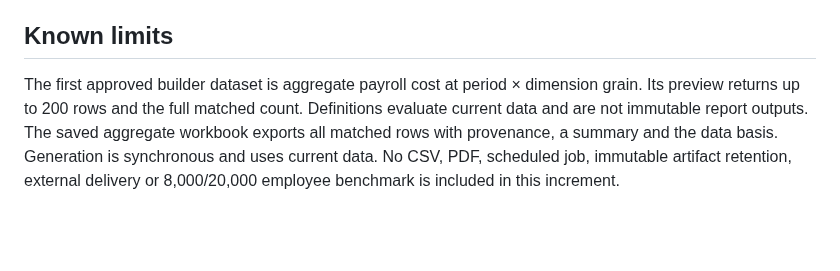
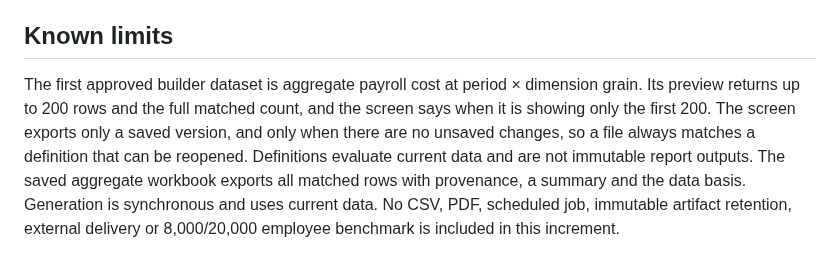
Before and after one commit to shahshawl668-gif/project-Original, a Markdown page: docs/PEOPLEOPS_REPORTS_RELEASE.md, the part around the change. Drawn GitHub-style; blank space fills up the shorter version.

```diff
--- a/docs/PEOPLEOPS_REPORTS_RELEASE.md
+++ b/docs/PEOPLEOPS_REPORTS_RELEASE.md
@@ -19,4 +19,4 @@ Deploy the preceding application commit to hide the new route. The two additive
 
 ## Known limits
 
-The first approved builder dataset is aggregate payroll cost at period × dimension grain. Its preview returns up to 200 rows and the full matched count. Definitions evaluate current data and are not immutable report outputs. The saved aggregate workbook exports all matched rows with provenance, a summary and the data basis. Generation is synchronous and uses current data. No CSV, PDF, scheduled job, immutable artifact retention, external delivery or 8,000/20,000 employee benchmark is included in this increment.
+The first approved builder dataset is aggregate payroll cost at period × dimension grain. Its preview returns up to 200 rows and the full matched count, and the screen says when it is showing only the first 200. The screen exports only a saved version, and only when there are no unsaved changes, so a file always matches a definition that can be reopened. Definitions evaluate current data and are not immutable report outputs. The saved aggregate workbook exports all matched rows with provenance, a summary and the data basis. Generation is synchronous and uses current data. No CSV, PDF, scheduled job, immutable artifact retention, external delivery or 8,000/20,000 employee benchmark is included in this increment.
```
Also changed, not shown: docs/CLIENT_USER_MANUAL.md (+61 -19 lines), docs/images/09-reports.png, docs/images/36-report-builder.png (added), 10 other files.
